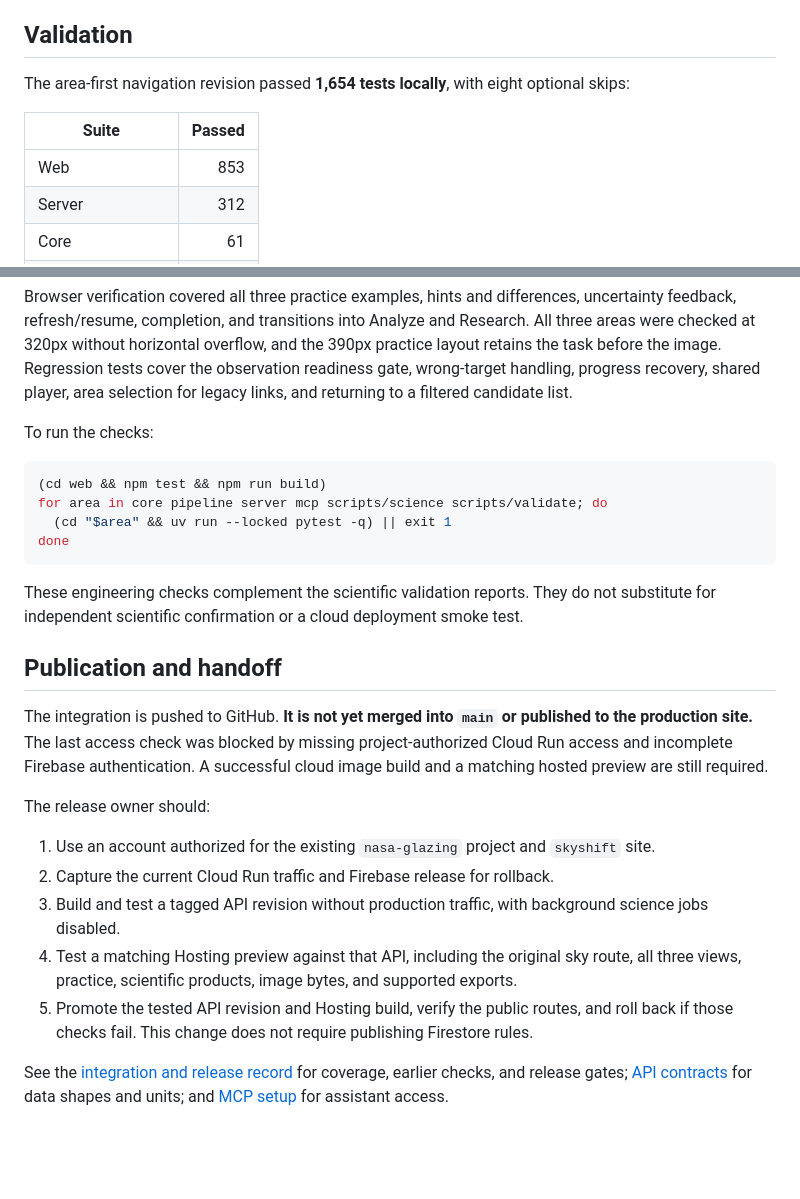
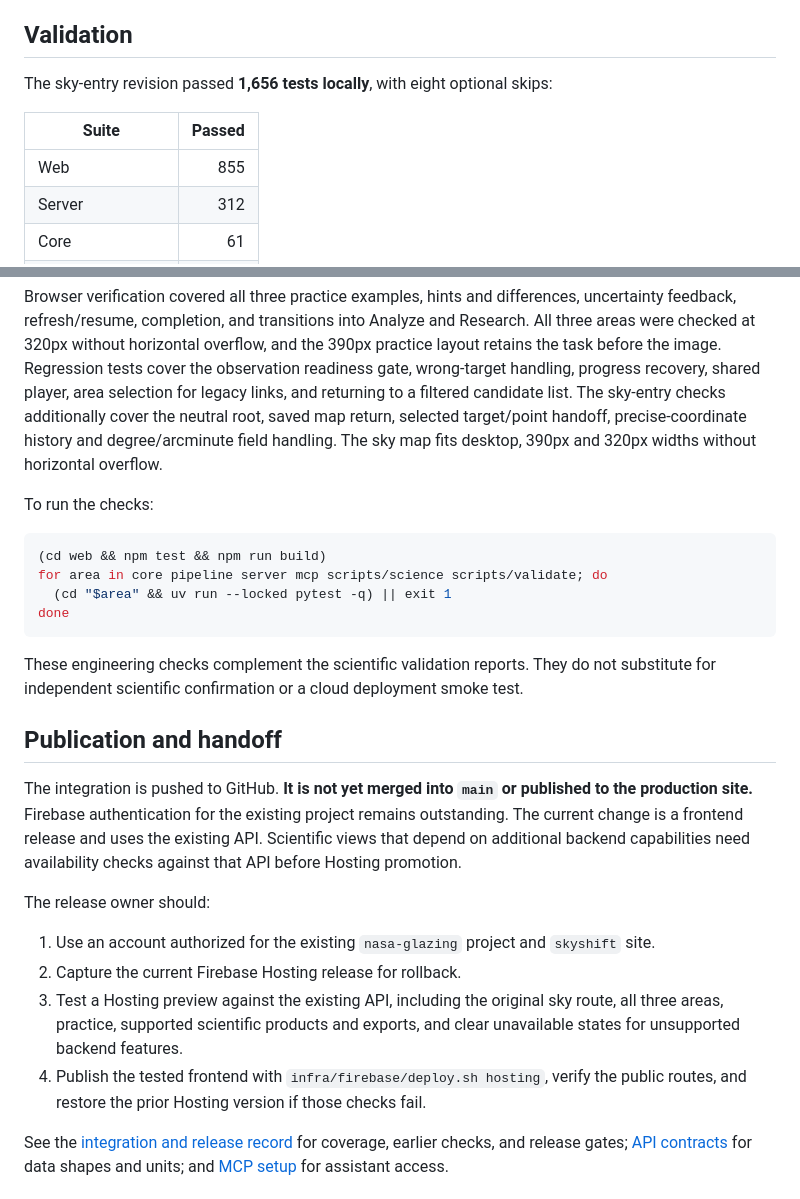
Before and after one commit to Nsa-2026/skyshift, a Markdown page: README-WORKSPACE.md, 2 parts joined by grey strips. Drawn GitHub-style; blank space fills up the shorter version.

```diff
--- a/README-WORKSPACE.md
+++ b/README-WORKSPACE.md
@@ -157,11 +176,11 @@ require Firebase authentication.
 
 ## Validation
 
-The area-first navigation revision passed **1,654 tests locally**, with eight optional skips:
+The sky-entry revision passed **1,656 tests locally**, with eight optional skips:
 
 | Suite | Passed |
 | --- | ---: |
-| Web | 853 |
+| Web | 855 |
 | Server | 312 |
 | Core | 61 |
 | Pipeline | 292 |
@@ -179,6 +198,9 @@ Research. All three areas were checked at 320px without horizontal overflow, and
 390px practice layout retains the task before the image. Regression tests cover the
 observation readiness gate, wrong-target handling, progress recovery, shared player,
 area selection for legacy links, and returning to a filtered candidate list.
+The sky-entry checks additionally cover the neutral root, saved map return, selected
+target/point handoff, precise-coordinate history and degree/arcminute field handling.
+The sky map fits desktop, 390px and 320px widths without horizontal overflow.
 
 To run the checks:
 
@@ -195,20 +217,20 @@ substitute for independent scientific confirmation or a cloud deployment smoke t
 ## Publication and handoff
 
 The integration is pushed to GitHub. **It is not yet merged into `main` or published
-to the production site.** The last access check was blocked by missing project-authorized
-Cloud Run access and incomplete Firebase authentication. A successful cloud image build
-and a matching hosted preview are still required.
+to the production site.** Firebase authentication for the existing project remains
+outstanding. The current change is a frontend release and uses the existing API.
+Scientific views that depend on additional backend capabilities need availability
+checks against that API before Hosting promotion.
 
 The release owner should:
 
 1. Use an account authorized for the existing `nasa-glazing` project and `skyshift` site.
-2. Capture the current Cloud Run traffic and Firebase release for rollback.
-3. Build and test a tagged API revision without production traffic, with background
-   science jobs disabled.
-4. Test a matching Hosting preview against that API, including the original sky route,
-   all three views, practice, scientific products, image bytes, and supported exports.
-5. Promote the tested API revision and Hosting build, verify the public routes, and
-   roll back if those checks fail. This change does not require publishing Firestore rules.
+2. Capture the current Firebase Hosting release for rollback.
+3. Test a Hosting preview against the existing API, including the original sky route,
+   all three areas, practice, supported scientific products and exports, and clear
+   unavailable states for unsupported backend features.
+4. Publish the tested frontend with `infra/firebase/deploy.sh hosting`, verify the
+   public routes, and restore the prior Hosting version if those checks fail.
 
 See the [integration and release record](docs/science-production-integration.md) for
 coverage, earlier checks, and release gates; [API contracts](contracts/api.md) for data
```
Also changed, not shown: other parts of README-WORKSPACE.md (+29 -10 lines), README.md (+6 -1 lines), docs/science-production-integration.md (+38 -10 lines), docs/previews/workspace/sky-home-desktop.jpg (added), docs/previews/workspace/sky-home-mobile.jpg (added), docs/previews/workspace/sky-home-paths.jpg (added), 12 other files.
